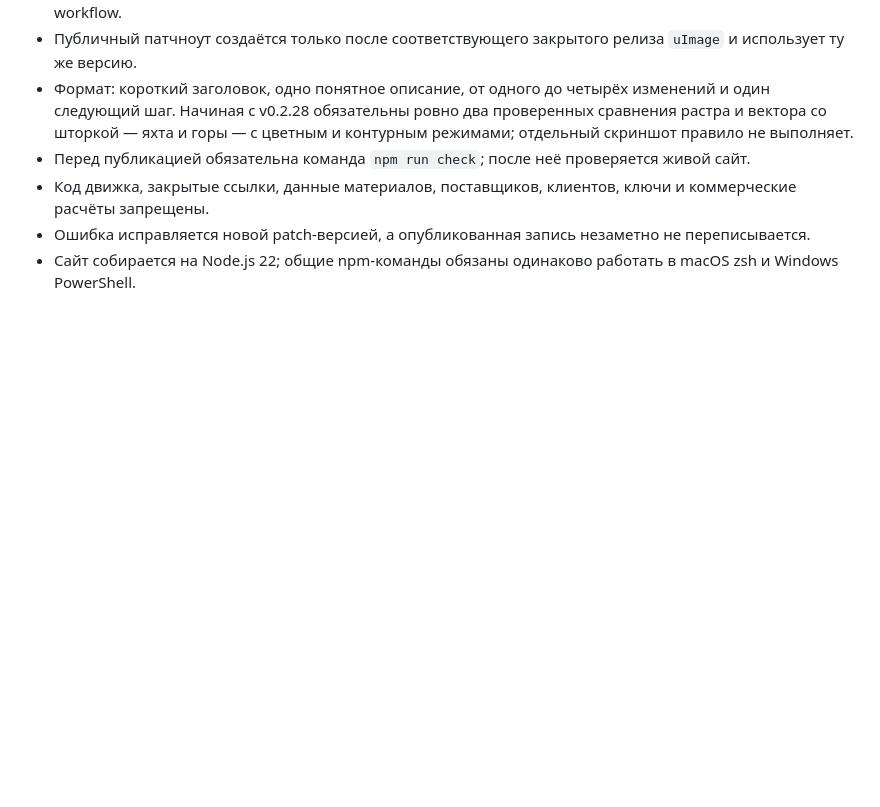
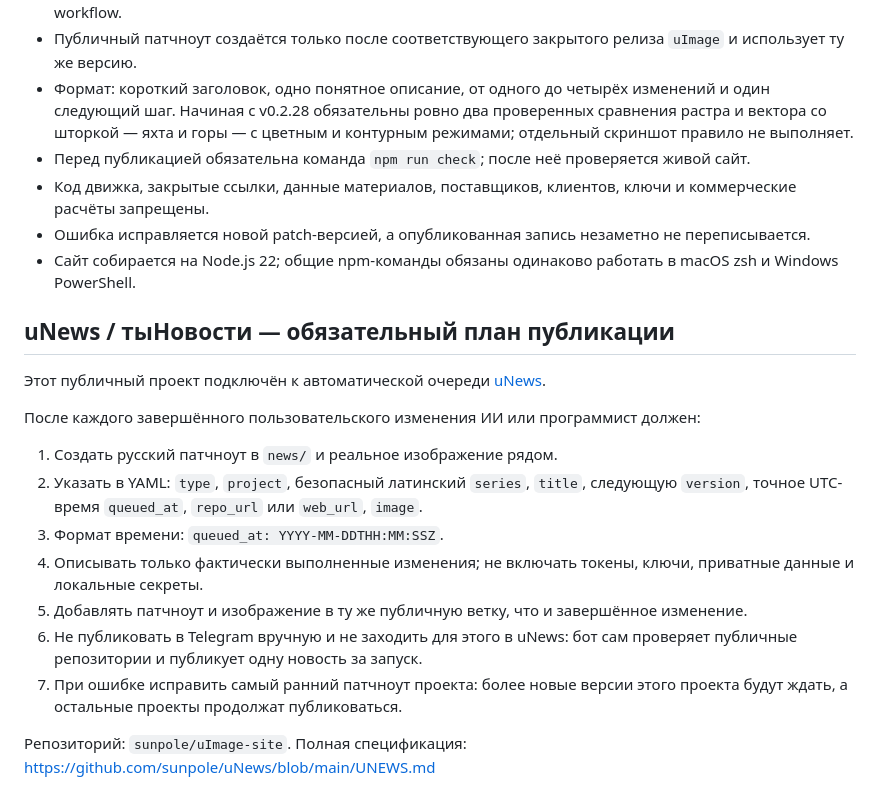
Before and after one commit to sunpole/uImage-site, a Markdown page: AGENTS.md, the part around the change. GitHub-like rendering; blank space fills up the shorter version.

Commit message:
docs: add uNews publishing plan

```diff
--- a/AGENTS.md
+++ b/AGENTS.md
@@ -37,3 +37,20 @@ This file applies to every human or automated agent working in this public repos
 - Код движка, закрытые ссылки, данные материалов, поставщиков, клиентов, ключи и коммерческие расчёты запрещены.
 - Ошибка исправляется новой patch-версией, а опубликованная запись незаметно не переписывается.
 - Сайт собирается на Node.js 22; общие npm-команды обязаны одинаково работать в macOS zsh и Windows PowerShell.
+
+## uNews / тыНовости — обязательный план публикации
+
+Этот публичный проект подключён к автоматической очереди [uNews](https://github.com/sunpole/uNews).
+
+После каждого завершённого пользовательского изменения ИИ или программист должен:
+
+1. Создать русский патчноут в `news/` и реальное изображение рядом.
+2. Указать в YAML: `type`, `project`, безопасный латинский `series`, `title`, следующую `version`, точное UTC-время `queued_at`, `repo_url` или `web_url`, `image`.
+3. Формат времени: `queued_at: YYYY-MM-DDTHH:MM:SSZ`.
+4. Описывать только фактически выполненные изменения; не включать токены, ключи, приватные данные и локальные секреты.
+5. Добавлять патчноут и изображение в ту же публичную ветку, что и завершённое изменение.
+6. Не публиковать в Telegram вручную и не заходить для этого в uNews: бот сам проверяет публичные репозитории и публикует одну новость за запуск.
+7. При ошибке исправить самый ранний патчноут проекта: более новые версии этого проекта будут ждать, а остальные проекты продолжат публиковаться.
+
+Репозиторий: `sunpole/uImage-site`.
+Полная спецификация: https://github.com/sunpole/uNews/blob/main/UNEWS.md
```
